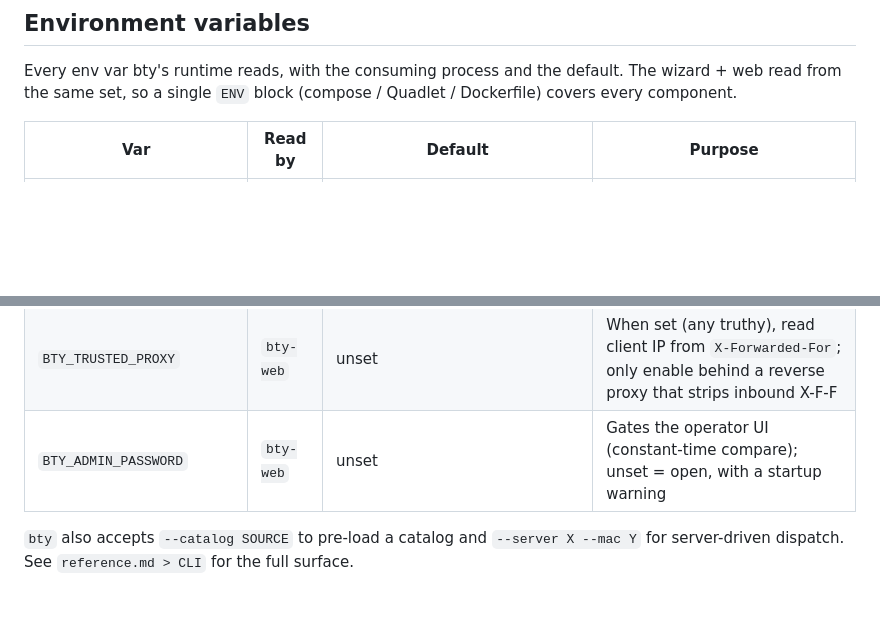
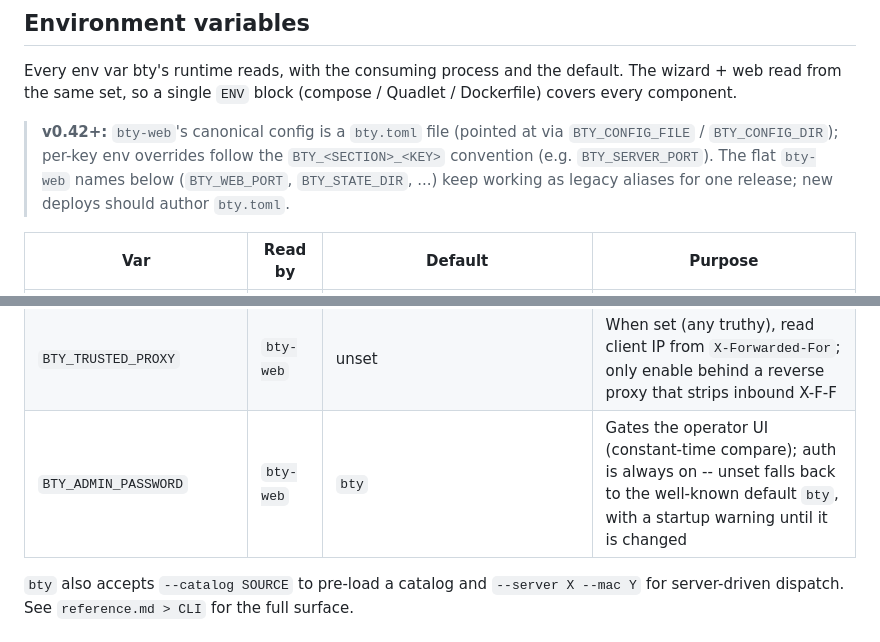
Before and after one commit to safl/bty, a Markdown page: docs/src/dependencies.md, 2 parts joined by grey strips. GitHub-like rendering; blank space fills up the shorter version.

```diff
--- a/docs/src/dependencies.md
+++ b/docs/src/dependencies.md
@@ -91,6 +91,13 @@ Every env var bty's runtime reads, with the consuming process and the
 default. The wizard + web read from the same set, so a single ``ENV``
 block (compose / Quadlet / Dockerfile) covers every component.
 
+> **v0.42+:** ``bty-web``'s canonical config is a ``bty.toml`` file
+> (pointed at via ``BTY_CONFIG_FILE`` / ``BTY_CONFIG_DIR``); per-key
+> env overrides follow the ``BTY_<SECTION>_<KEY>`` convention (e.g.
+> ``BTY_SERVER_PORT``). The flat ``bty-web`` names below
+> (``BTY_WEB_PORT``, ``BTY_STATE_DIR``, ...) keep working as legacy
+> aliases for one release; new deploys should author ``bty.toml``.
+
 | Var | Read by | Default | Purpose |
 |---|---|---|---|
 | `BTY_IMAGE_ROOT` | `bty`, `bty-web` | `/var/lib/bty/images` | Image catalog directory |
@@ -105,7 +112,7 @@ block (compose / Quadlet / Dockerfile) covers every component.
 | `BTY_HASH_MAX_PARALLEL` | `bty-web` | `1` | Concurrent SHA-256 hashes (low: Pi/NUC-friendly) |
 | `BTY_MAX_UPLOAD_BYTES` | `bty-web` | `200 GiB` | Hard cap on `PUT /images/{name}` body size; rejected uploads land an `image.upload_failed` audit row |
 | `BTY_TRUSTED_PROXY` | `bty-web` | unset | When set (any truthy), read client IP from `X-Forwarded-For`; only enable behind a reverse proxy that strips inbound X-F-F |
-| `BTY_ADMIN_PASSWORD` | `bty-web` | unset | Gates the operator UI (constant-time compare); unset = open, with a startup warning |
+| `BTY_ADMIN_PASSWORD` | `bty-web` | `bty` | Gates the operator UI (constant-time compare); auth is always on -- unset falls back to the well-known default `bty`, with a startup warning until it is changed |
 
 ``bty`` also accepts `--catalog SOURCE` to pre-load a catalog and `--server
 X --mac Y` for server-driven dispatch. See `reference.md > CLI` for the
```
Also changed, not shown: docs/src/reference.md (+8 -1 lines), docs/src/walkthrough-server-docker.md (+6 -1 lines).
